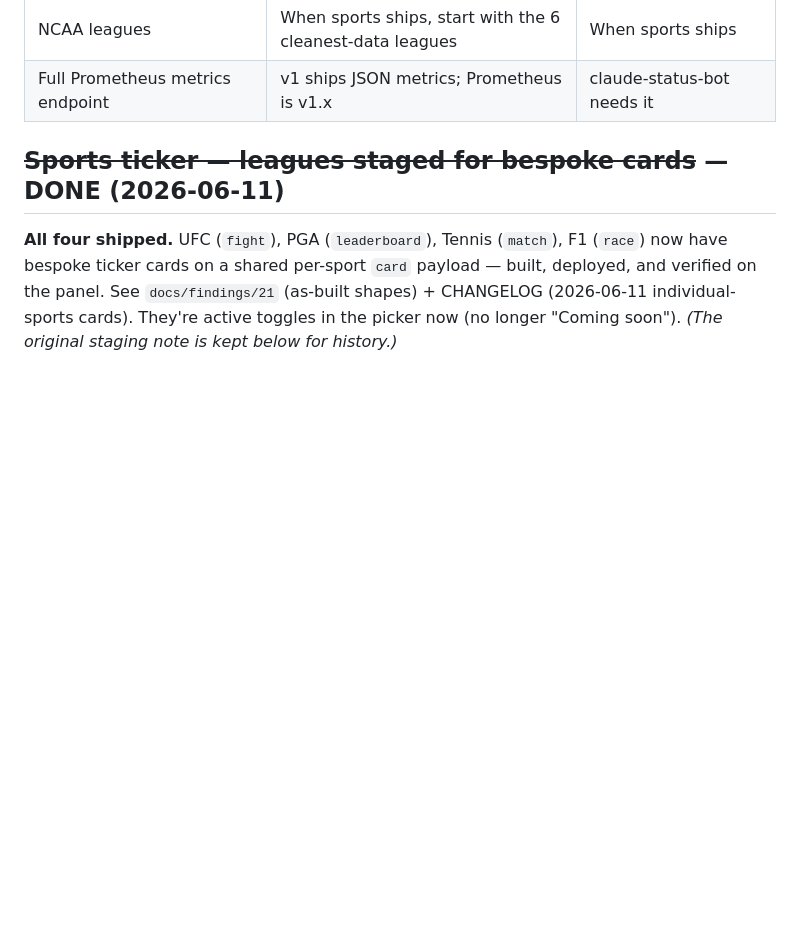
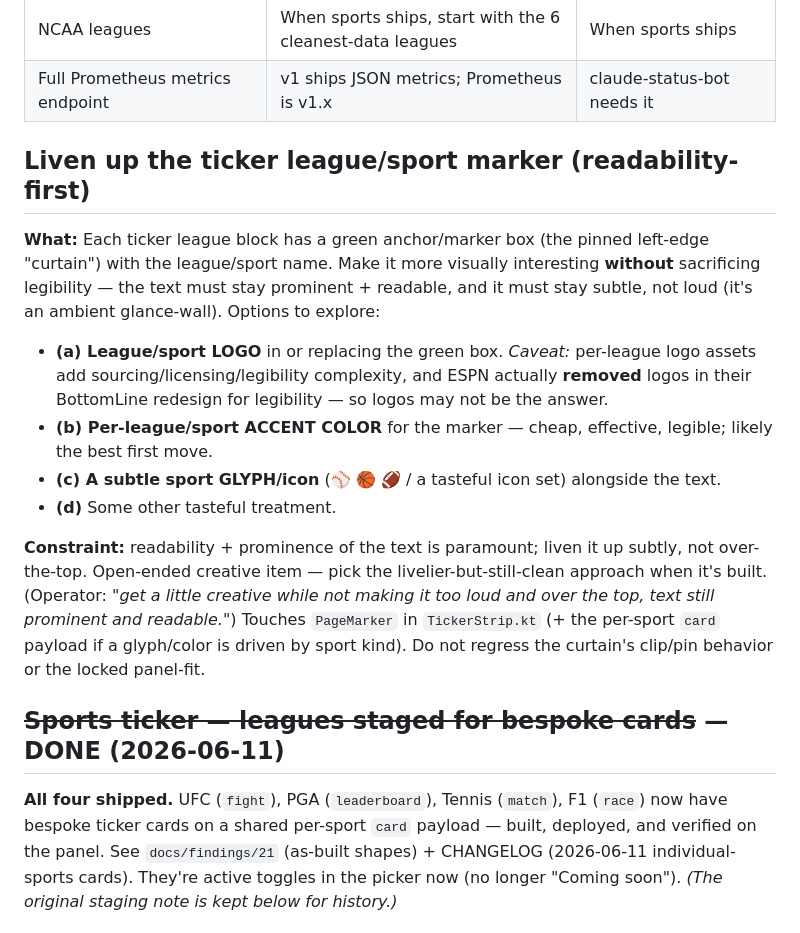
Before and after one commit to wbuscombe/mymts, a Markdown page: docs/BACKLOG.md, the part around the change. GitHub-like rendering; blank space fills up the shorter version.

```diff
--- a/docs/BACKLOG.md
+++ b/docs/BACKLOG.md
@@ -24,6 +24,16 @@ For each entry: **What** (one line), **Why-not-now** (which Vision principle def
 | Sports ticker logos | Same as above | When sports ships |
 | NCAA leagues | When sports ships, start with the 6 cleanest-data leagues | When sports ships |
 | Full Prometheus metrics endpoint | v1 ships JSON metrics; Prometheus is v1.x | claude-status-bot needs it |
+
+## Liven up the ticker league/sport marker (readability-first)
+
+**What:** Each ticker league block has a green anchor/marker box (the pinned left-edge "curtain") with the league/sport name. Make it more visually interesting **without** sacrificing legibility — the text must stay prominent + readable, and it must stay subtle, not loud (it's an ambient glance-wall). Options to explore:
+- **(a) League/sport LOGO** in or replacing the green box. *Caveat:* per-league logo assets add sourcing/licensing/legibility complexity, and ESPN actually **removed** logos in their BottomLine redesign for legibility — so logos may not be the answer.
+- **(b) Per-league/sport ACCENT COLOR** for the marker — cheap, effective, legible; likely the best first move.
+- **(c) A subtle sport GLYPH/icon** (⚾ 🏀 🏈 / a tasteful icon set) alongside the text.
+- **(d)** Some other tasteful treatment.
+
+**Constraint:** readability + prominence of the text is paramount; liven it up subtly, not over-the-top. Open-ended creative item — pick the livelier-but-still-clean approach when it's built. (Operator: *"get a little creative while not making it too loud and over the top, text still prominent and readable."*) Touches `PageMarker` in `TickerStrip.kt` (+ the per-sport `card` payload if a glyph/color is driven by sport kind). Do not regress the curtain's clip/pin behavior or the locked panel-fit.
 
 ## ~~Sports ticker — leagues staged for bespoke cards~~ — DONE (2026-06-11)
 
```
Also changed, not shown: CHANGELOG.md (+7 -0 lines), docs/adversarial-review-2026-06.md (+1 -1 lines).
